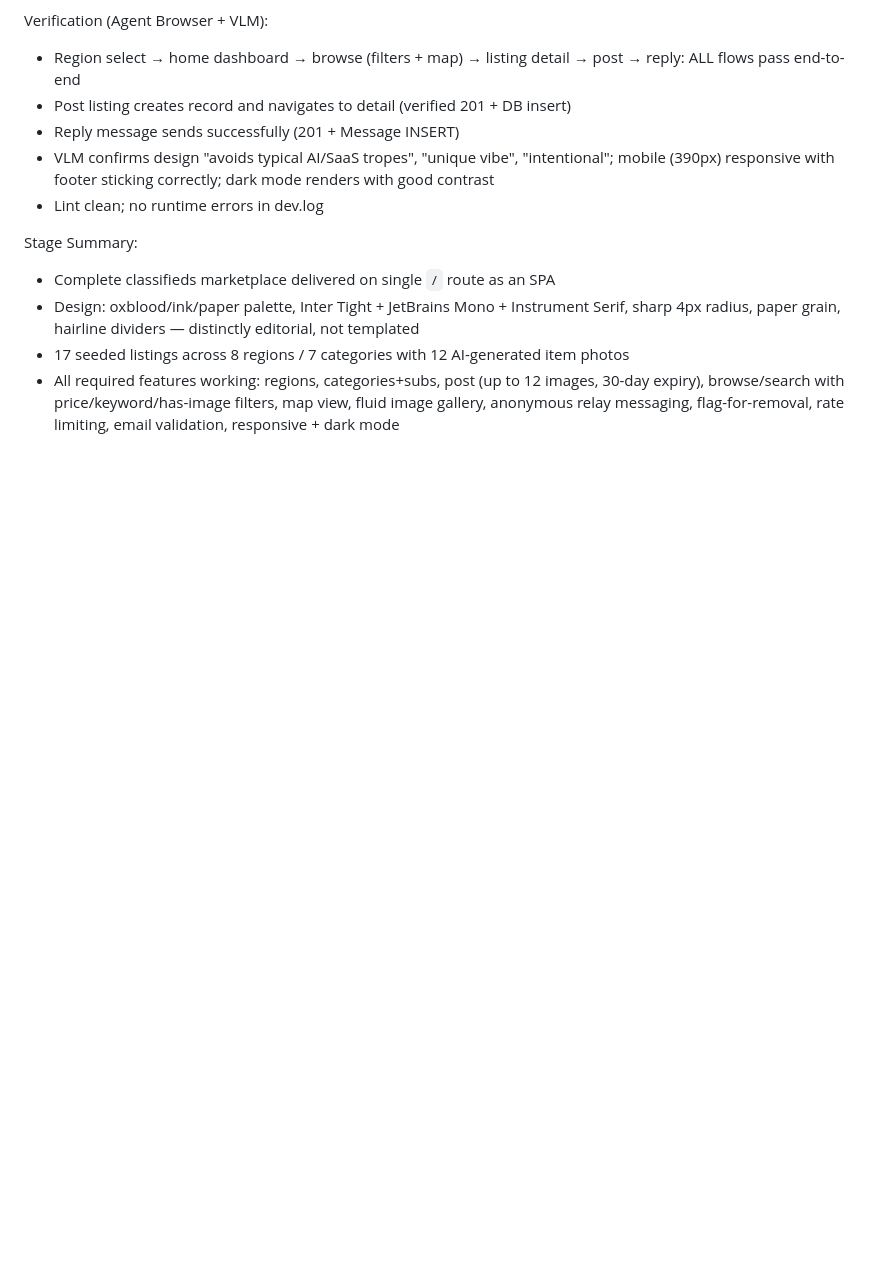
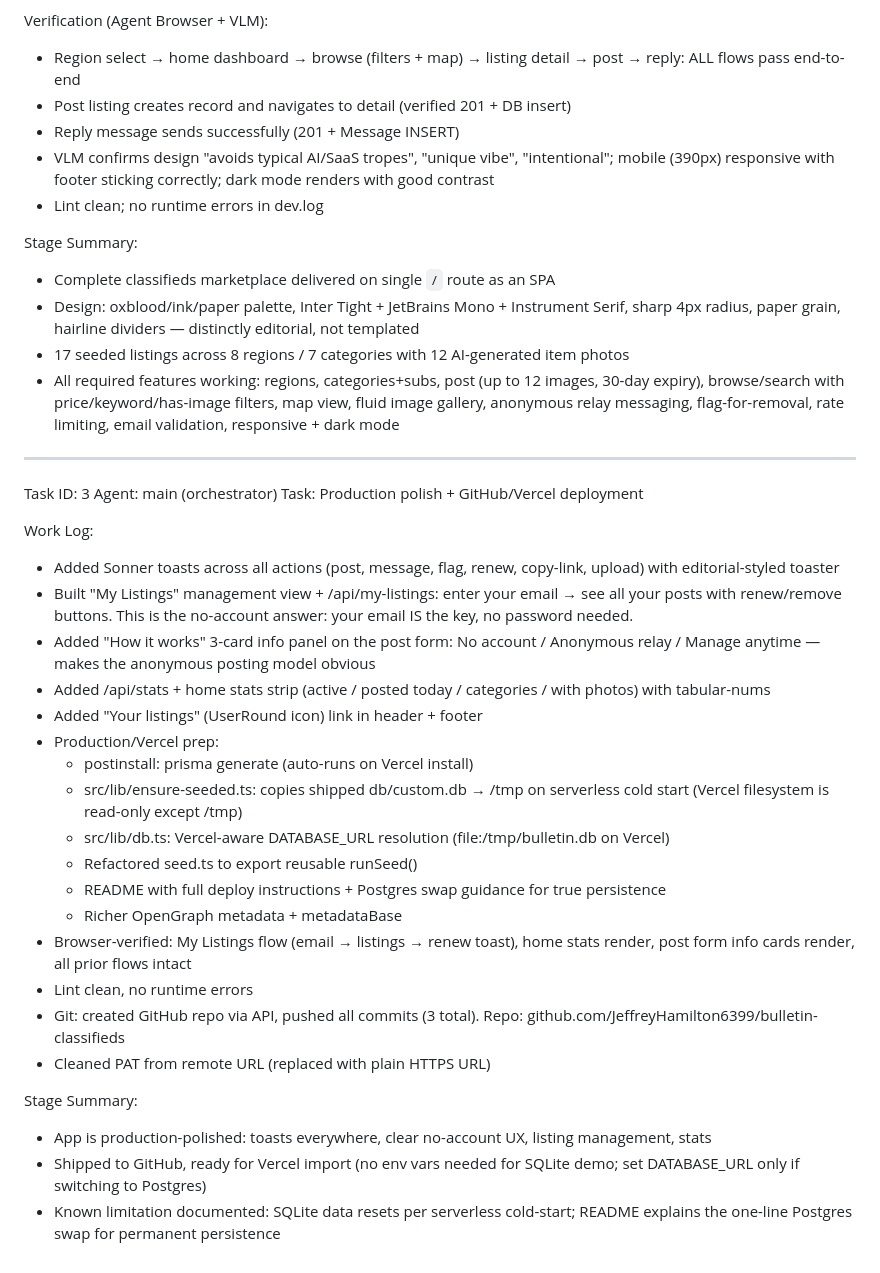
Before and after one commit to JeffreyHamilton6399/bulletin-classifieds, a Markdown page: worklog.md, the part around the change. Drawn GitHub-style; blank space fills up the shorter version.

Commit message:
10edcf20-0272-4ae9-905e-eceb847936b8

```diff
--- a/worklog.md
+++ b/worklog.md
@@ -50,3 +50,31 @@ Stage Summary:
 - Design: oxblood/ink/paper palette, Inter Tight + JetBrains Mono + Instrument Serif, sharp 4px radius, paper grain, hairline dividers — distinctly editorial, not templated
 - 17 seeded listings across 8 regions / 7 categories with 12 AI-generated item photos
 - All required features working: regions, categories+subs, post (up to 12 images, 30-day expiry), browse/search with price/keyword/has-image filters, map view, fluid image gallery, anonymous relay messaging, flag-for-removal, rate limiting, email validation, responsive + dark mode
+
+---
+Task ID: 3
+Agent: main (orchestrator)
+Task: Production polish + GitHub/Vercel deployment
+
+Work Log:
+- Added Sonner toasts across all actions (post, message, flag, renew, copy-link, upload) with editorial-styled toaster
+- Built "My Listings" management view + /api/my-listings: enter your email → see all your posts with renew/remove buttons. This is the no-account answer: your email IS the key, no password needed.
+- Added "How it works" 3-card info panel on the post form: No account / Anonymous relay / Manage anytime — makes the anonymous posting model obvious
+- Added /api/stats + home stats strip (active / posted today / categories / with photos) with tabular-nums
+- Added "Your listings" (UserRound icon) link in header + footer
+- Production/Vercel prep:
+  - postinstall: prisma generate (auto-runs on Vercel install)
+  - src/lib/ensure-seeded.ts: copies shipped db/custom.db → /tmp on serverless cold start (Vercel filesystem is read-only except /tmp)
+  - src/lib/db.ts: Vercel-aware DATABASE_URL resolution (file:/tmp/bulletin.db on Vercel)
+  - Refactored seed.ts to export reusable runSeed()
+  - README with full deploy instructions + Postgres swap guidance for true persistence
+  - Richer OpenGraph metadata + metadataBase
+- Browser-verified: My Listings flow (email → listings → renew toast), home stats render, post form info cards render, all prior flows intact
+- Lint clean, no runtime errors
+- Git: created GitHub repo via API, pushed all commits (3 total). Repo: github.com/JeffreyHamilton6399/bulletin-classifieds
+- Cleaned PAT from remote URL (replaced with plain HTTPS URL)
+
+Stage Summary:
+- App is production-polished: toasts everywhere, clear no-account UX, listing management, stats
+- Shipped to GitHub, ready for Vercel import (no env vars needed for SQLite demo; set DATABASE_URL only if switching to Postgres)
+- Known limitation documented: SQLite data resets per serverless cold-start; README explains the one-line Postgres swap for permanent persistence
```
